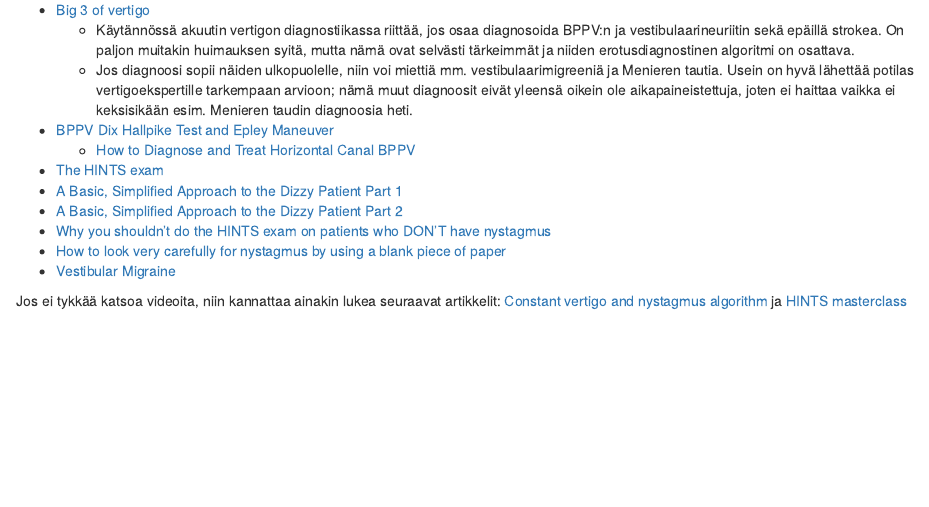
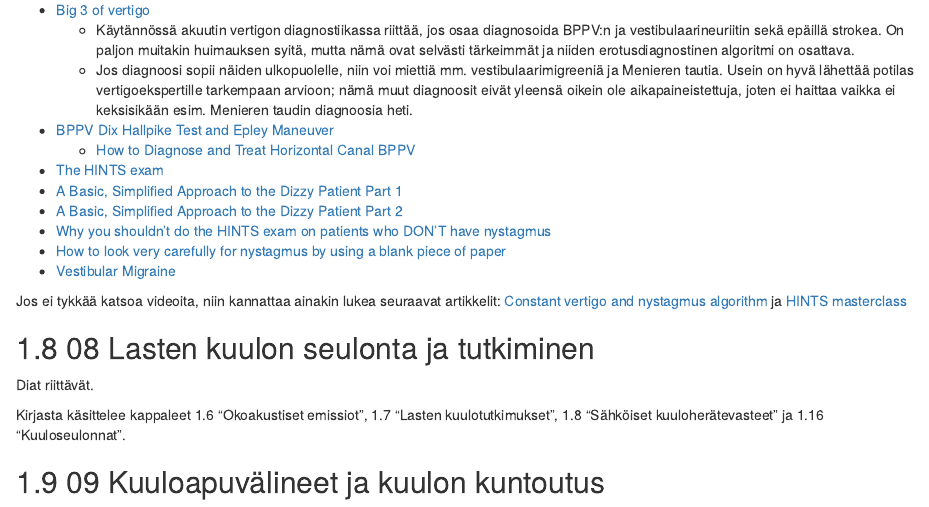
Before and after one commit to remokapanen/c8-opas, an R Markdown document (01-KNK.Rmd): the page in a window 1100 px wide, from 1220 px down. Rendered offline with R 4.5, knitr and Pandoc, with nearby package versions; drawn as R Markdown's standard HTML page in place of the format the file asks for.

Commit message:
kuuloseu

```diff
--- a/01-KNK.Rmd
+++ b/01-KNK.Rmd
@@ -66,3 +66,11 @@ Käsittelee sekä neurologian kurssin luennon "Huimaus"; kortit ovat tägätty t
 - [Vestibular Migraine](https://youtu.be/XPIyXiv0UKg?si=wOTdml4O0axXaaOU)
 
 Jos ei tykkää katsoa videoita, niin kannattaa ainakin lukea seuraavat artikkelit: [Constant vertigo and nystagmus algorithm](https://caep.ca/periodicals/Volume_22_Issue_4/Vol_22_Issue_4_Page_463_-_467_Johns.pdf) ja [HINTS masterclass](https://www.edguidelines.com/the-hints-exam-masterclass-how-to-understand-and-perform-perfectly/)
+
+## 08 Lasten kuulon seulonta ja tutkiminen
+
+Diat riittävät.
+
+Kirjasta käsittelee kappaleet 1.6 "Okoakustiset emissiot", 1.7 "Lasten kuulotutkimukset", 1.8 "Sähköiset kuuloherätevasteet" ja 1.16 "Kuuloseulonnat".
+
+## 09 Kuuloapuvälineet ja kuulon kuntoutus
```
Also changed, not shown: 8 other files.
